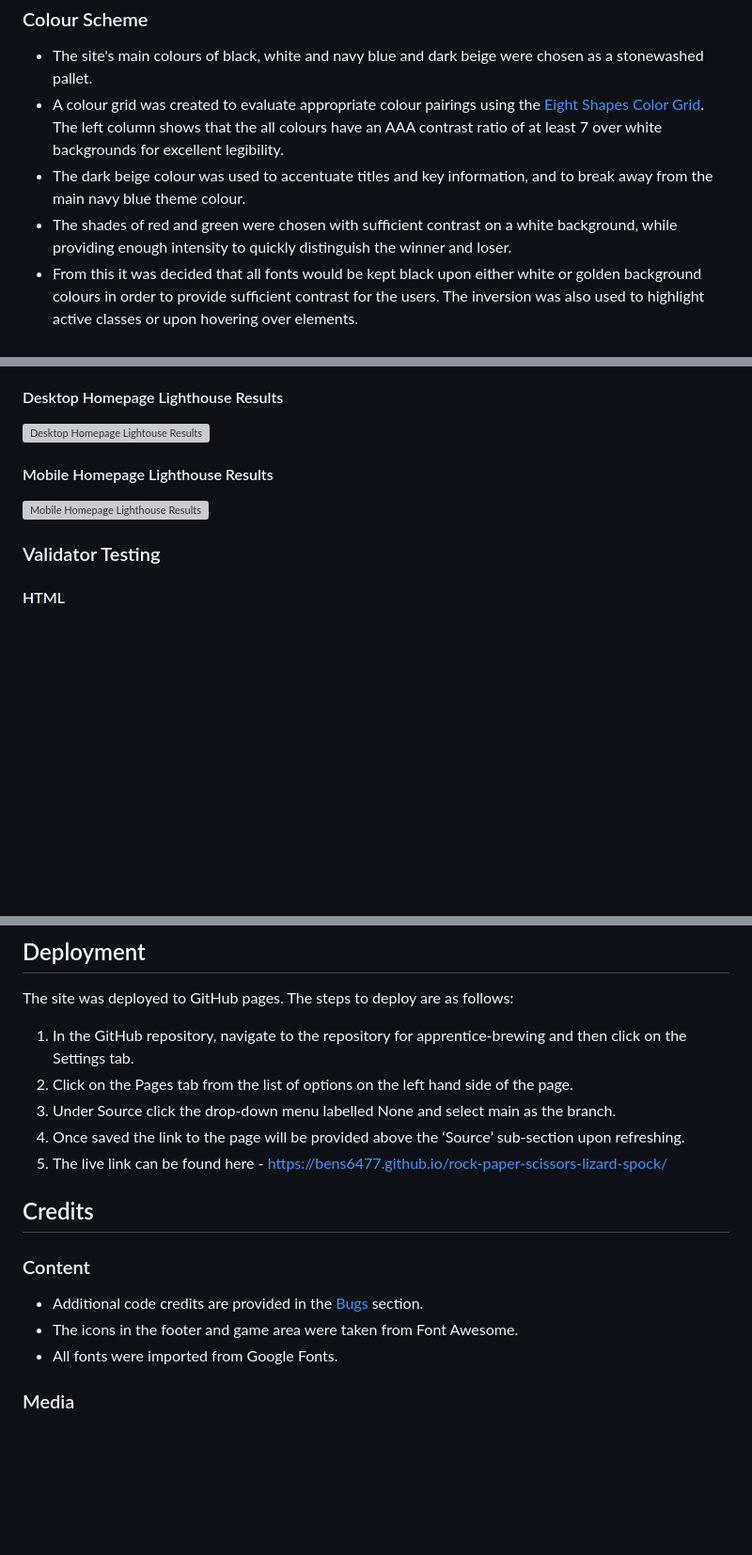
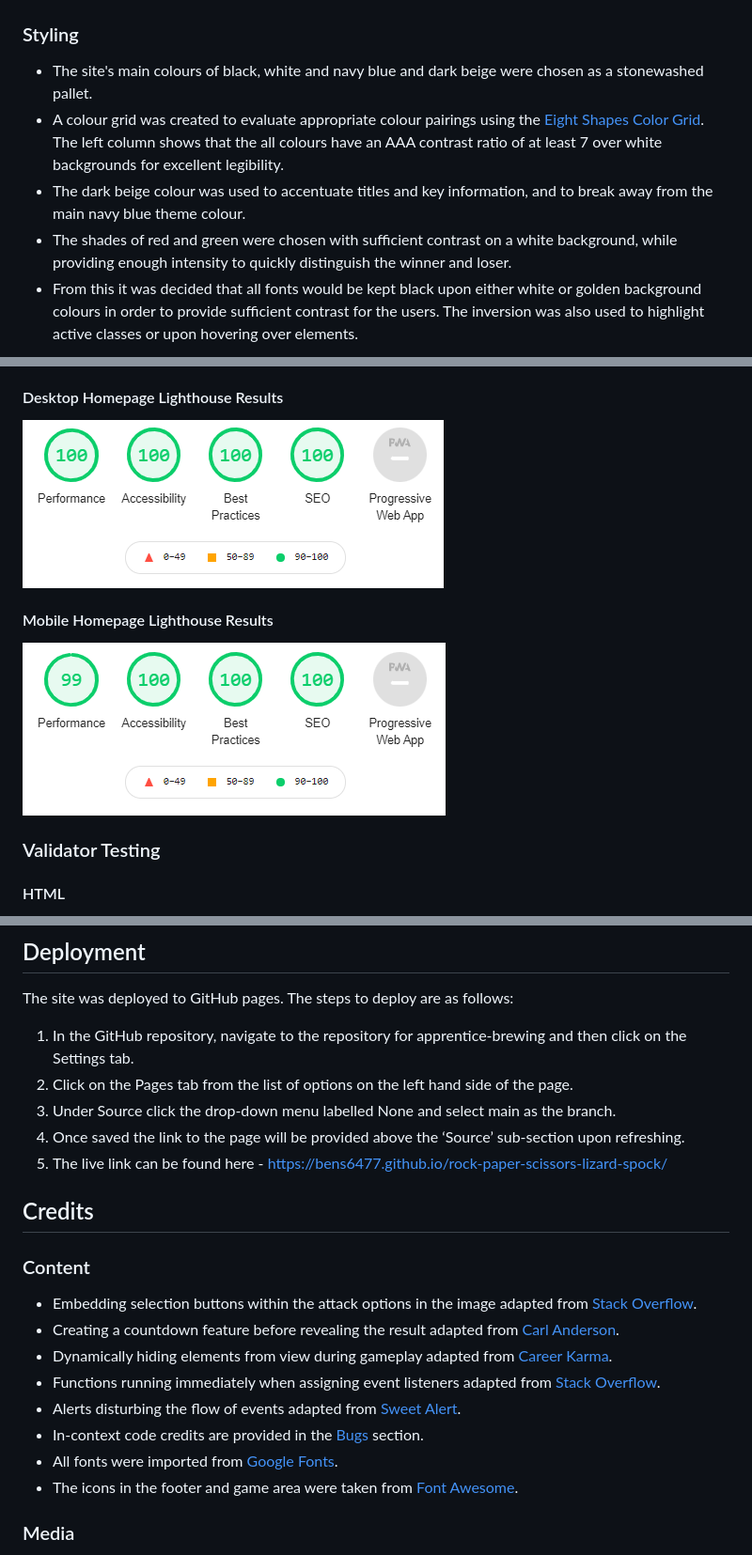
Before and after one commit to bens6477/rock-paper-scissors-lizard-spock, a Markdown page: README.md, 3 parts joined by grey strips. Shown at 94% size. GitHub-like rendering; pictures changed too: assets/images/readme/lighthouse-desktop.PNG (added), assets/images/readme/lighthouse-mobile.PNG (added); blank space fills up the shorter version; grey boxes are pictures that could not be loaded.

Commit message:
Remove obsolete code and edit readme contents

```diff
--- a/README.md
+++ b/README.md
@@ -46,10 +49,10 @@ A countdown sequence triggers every time a selection is made, building anticipat
 ![Balsamiq Wireframes](assets/images/readme/wireframes.PNG)
 
-
-### Colour Scheme
+### Styling
 * The site's main colours of black, white and navy blue and dark beige were chosen as a stonewashed pallet.
 * A colour grid was created to evaluate appropriate colour pairings using the [Eight Shapes Color Grid](https://contrast-grid.eightshapes.com/?version=1.1.0&background-colors=&foreground-colors=%23ffffff%0D%0A%23000000%0D%0A%231b1d4e%0D%0A%2374522F%0D%0A%23A12B2B%0D%0A%23006100&es-color-form__tile-size=compact&es-color-form__show-contrast=aaa&es-color-form__show-contrast=aa&es-color-form__show-contrast=aa18&es-color-form__show-contrast=dnp). The left column shows that the all colours have an AAA contrast ratio of at least 7 over white backgrounds for excellent legibility.
 * The dark beige colour was used to accentuate titles and key information, and to break away from the main navy blue theme colour.
 * The shades of red and green were chosen with sufficient contrast on a white background, while providing enough intensity to quickly distinguish the winner and loser.
 * From this it was decided that all fonts would be kept black upon either white or golden background colours in order to provide sufficient contrast for the users. The inversion was also used to highlight active classes or upon hovering over elements.
+
 ![Eight Shapes Color Grid](assets/images/readme/color-contrast.PNG)
@@ -122,10 +132,8 @@ Various additional features would bring a greater user experience to the website
 
 #### Desktop Homepage Lighthouse Results
-![Desktop Homepage Lightouse Results]()
-
+![Desktop Homepage Lightouse Results](assets/images/readme/lighthouse-desktop.PNG)
 #### Mobile Homepage Lighthouse Results
-![Mobile Homepage Lighthouse Results]()
-
+![Mobile Homepage Lighthouse Results](assets/images/readme/lighthouse-mobile.PNG)
 
 ### Validator Testing
 #### HTML
@@ -178,11 +185,17 @@ The site was deployed to GitHub pages. The steps to deploy are as follows:
 1. Once saved the link to the page will be provided above the ‘Source’ sub-section upon refreshing.
 1. The live link can be found here - https://bens6477.github.io/rock-paper-scissors-lizard-spock/
 
+
 ## Credits
 ### Content
-* Additional code credits are provided in the [Bugs](#bugs) section.
-* The icons in the footer and game area were taken from Font Awesome.
-* All fonts were imported from Google Fonts.
+* Embedding selection buttons within the attack options in the image adapted from [Stack Overflow](https://stackoverflow.com/questions/24435397/).
+* Creating a countdown feature before revealing the result adapted from [Carl Anderson](https://carlanderson.xyz/creating-timed-sequences-in-javascript-using-settimeout/).
+* Dynamically hiding elements from view during gameplay adapted from [Career Karma](https://careerkarma.com/blog/css-hide-element/).
+* Functions running immediately when assigning event listeners adapted from [Stack Overflow](https://stackoverflow.com/questions/16310423/addeventlistener-calls-the-function-without-me-even-asking-it-to).
+* Alerts disturbing the flow of events adapted from [Sweet Alert](https://sweetalert2.github.io/).
+* In-context code credits are provided in the [Bugs](#bugs) section.
+* All fonts were imported from [Google Fonts](https://fonts.google.com/specimen/Russo+One/).
+* The icons in the footer and game area were taken from [Font Awesome](https://fontawesome.com/v5.15/icons/).
 
 ### Media
 * The main figure with attacks was taken from the images in this eBay [T-Shirt](https://www.ebay.co.uk/itm/273532646173). Each individual attack image was cropped from the parent image above.
```
Also changed, not shown: other parts of README.md (+33 -24 lines), 3 other files.
